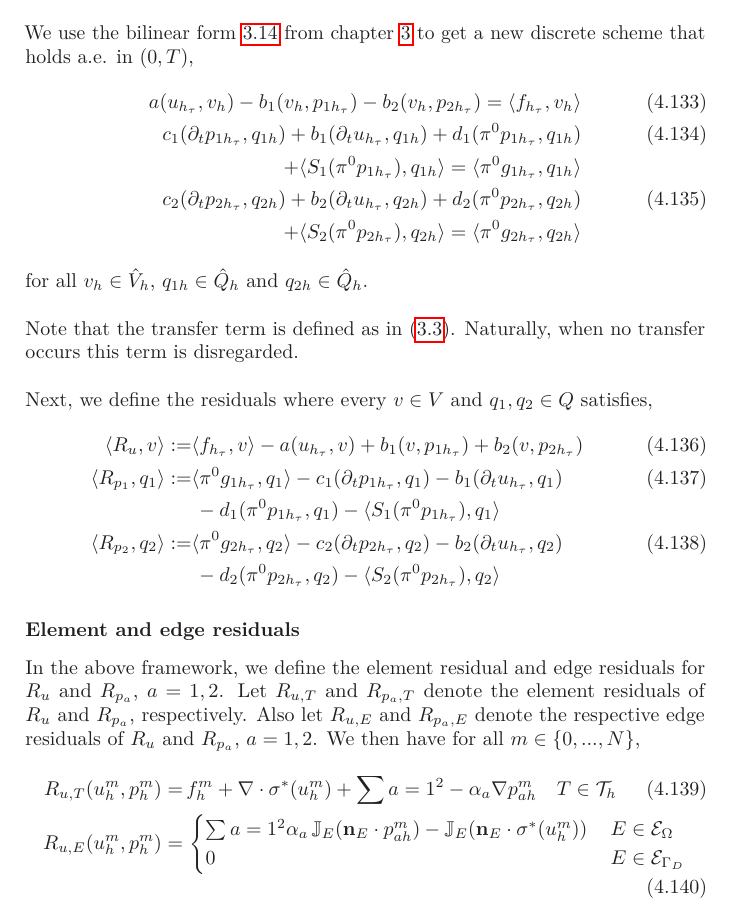
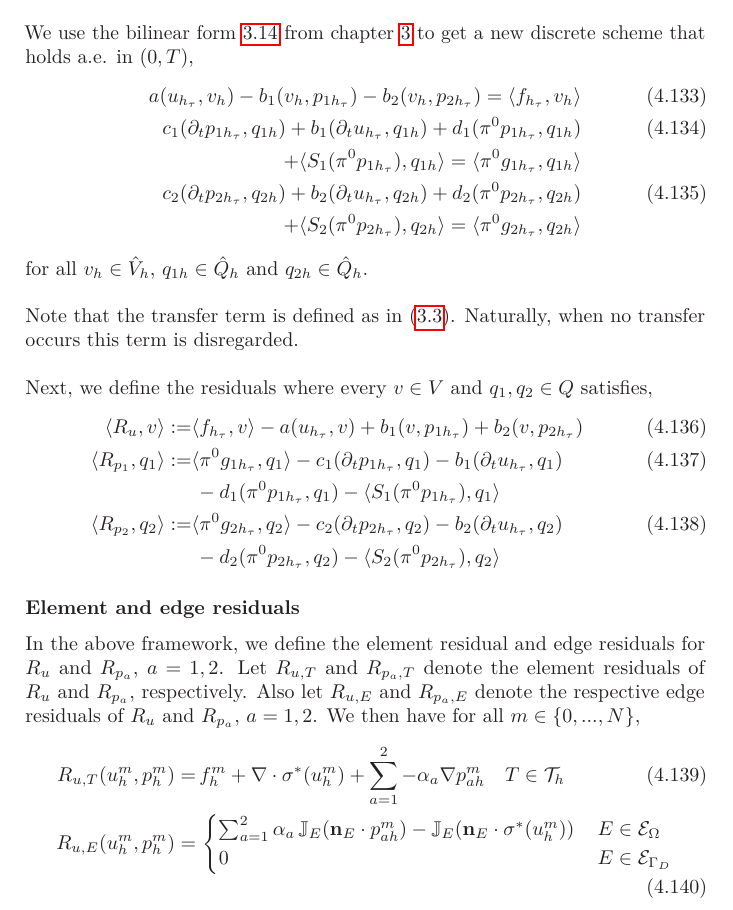
Before and after one commit to emilieodegaard/master, a LaTeX thesis (doc/main.tex, which reads doc/sections/error_estimation.tex): part of page 46 of 92, cut so that both start at the same text. Compiled offline with pdfLaTeX.

Commit message:
fixed typos

```diff
--- a/doc/sections/error_estimation.tex
+++ b/doc/sections/error_estimation.tex
@@ -861,9 +861,9 @@ Next, we define the residuals where every $v \in V$ and $q_1, q_2 \in Q$ satisfi
 \subsubsection{Element and edge residuals}
 In the above framework, we define the element residual and edge residuals for $R_u$ and $R_{p_a}$, $a=1,2$. Let $R_{u,T}$ and $R_{p_a,T}$ denote the element residuals of $R_u$ and $R_{p_a}$, respectively. Also let $R_{u,E}$ and $R_{p_a,E}$ denote the respective edge residuals of $R_u$ and $R_{p_a}$, $a=1,2$. We then have for all $m\in\{0,...,N\}$,
 \begin{align} \label{bb_u_element_edge_res}
-R_{u,T}(u^m_h,p^m_h) = & \, f_h^m + \nabla \cdot \sigma^{\ast}(u_h^m) + \sum{a=1}^2 -\alpha_a \nabla p_{ah}^m  \quad  T \in \mathcal{T}_h\\
+R_{u,T}(u^m_h,p^m_h) = & \, f_h^m + \nabla \cdot \sigma^{\ast}(u_h^m) + \sum_{a=1}^2 -\alpha_a \nabla p_{ah}^m  \quad  T \in \mathcal{T}_h\\
 R_{u,E}(u^m_h,p^m_h)  = & \, \begin{cases}
-	\sum{a=1}^2 \alpha_a \, \mathbb{J}_E(\mathbf{n}_E \cdot p_{ah}^m) - \mathbb{J}_E(\mathbf{n}_E \cdot \sigma^{\ast}(u_h^m)) & \,  E \in \mathcal{E}_\Omega \\
+	\sum_{a=1}^2 \alpha_a \, \mathbb{J}_E(\mathbf{n}_E \cdot p_{ah}^m) - \mathbb{J}_E(\mathbf{n}_E \cdot \sigma^{\ast}(u_h^m)) & \,  E \in \mathcal{E}_\Omega \\
      0 & \, E \in \mathcal{E}_{\Gamma_D} \\
 \end{cases}
 \end{align}
```
Also changed, not shown: doc/thesis_DONE.pdf, 8 other files.
